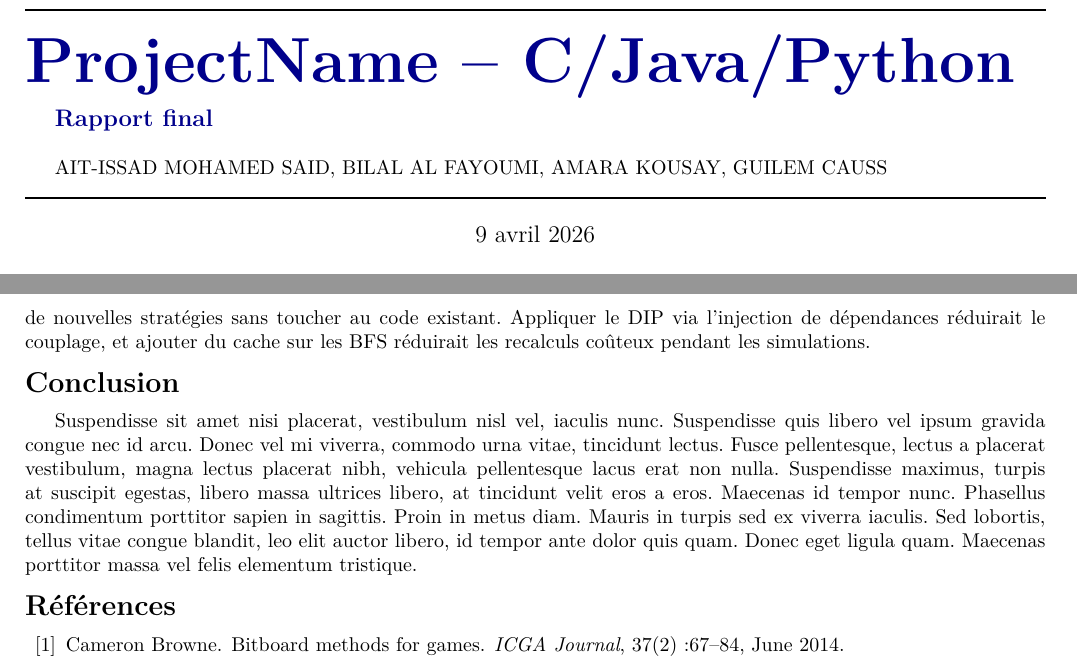
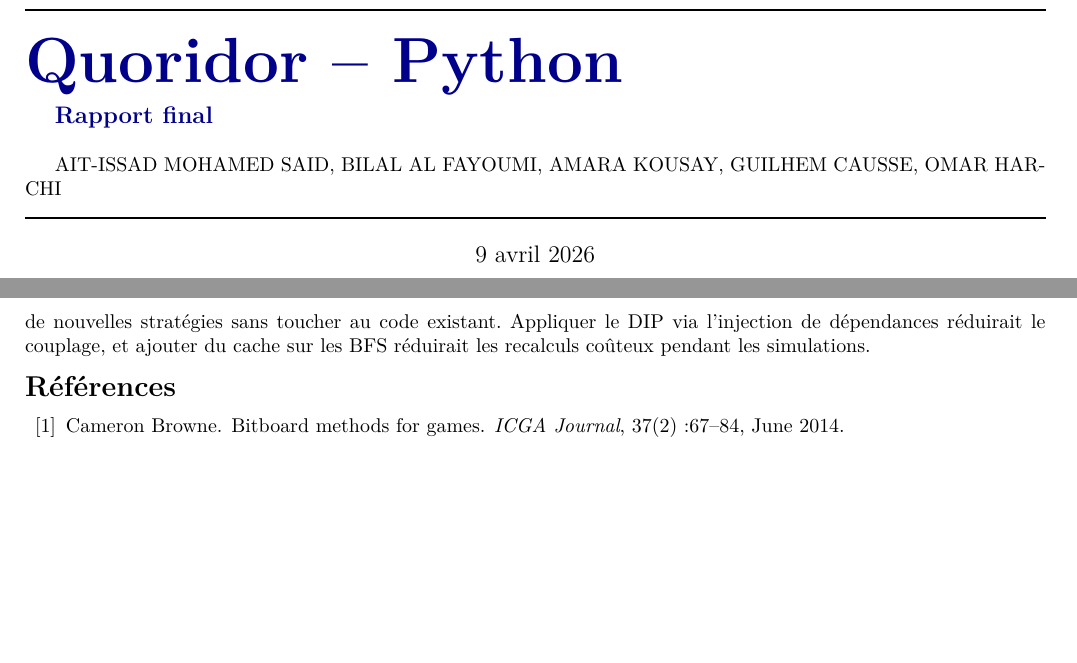
Before and after one commit to kousay-amara/quoridor-python, a LaTeX document (pdp/02-final/report.tex): two parts of pages 1 and 16 of 17, joined at a grey line, cut at the place of the change, the shorter picture padded with empty space. Compiled offline with pdfLaTeX.

Commit message:
correction noms

```diff
--- a/pdp/02-final/report.tex
+++ b/pdp/02-final/report.tex
@@ -9,9 +9,9 @@
 %	REPORT INFORMATION
 %------------------------------------------------------------------------------
 
-\title{ProjectName -- C/Java/Python}
+\title{Quoridor -- Python}
 \subtitle{Rapport final}
-\author{AIT-ISSAD MOHAMED SAID, BILAL AL FAYOUMI, AMARA KOUSAY, GUILEM CAUSS}
+\author{AIT-ISSAD MOHAMED SAID, BILAL AL FAYOUMI, AMARA KOUSAY, GUILHEM CAUSSE, OMAR HARCHI}
 
 %------------------------------------------------------------------------------
 
@@ -1246,19 +1246,6 @@
 ajouter du cache sur les BFS réduirait les recalculs coûteux pendant les
 simulations.
 
-\section*{Conclusion}
-
-Suspendisse sit amet nisi placerat, vestibulum nisl vel, iaculis nunc.
-Suspendisse quis libero vel ipsum gravida congue nec id arcu. Donec vel mi
-viverra, commodo urna vitae, tincidunt lectus. Fusce pellentesque, lectus a
-placerat vestibulum, magna lectus placerat nibh, vehicula pellentesque lacus
-erat non nulla. Suspendisse maximus, turpis at suscipit egestas, libero massa
-ultrices libero, at tincidunt velit eros a eros. Maecenas id tempor nunc.
-Phasellus condimentum porttitor sapien in sagittis. Proin in metus diam. Mauris
-in turpis sed ex viverra iaculis. Sed lobortis, tellus vitae congue blandit, leo
-elit auctor libero, id tempor ante dolor quis quam. Donec eget ligula quam.
-Maecenas porttitor massa vel felis elementum tristique.
-
 %------------------------------------------------------------------------------
 %	BIBLIOGRAPHY
 %------------------------------------------------------------------------------
```
Also changed, not shown: pdp/02-final/report.pdf.
